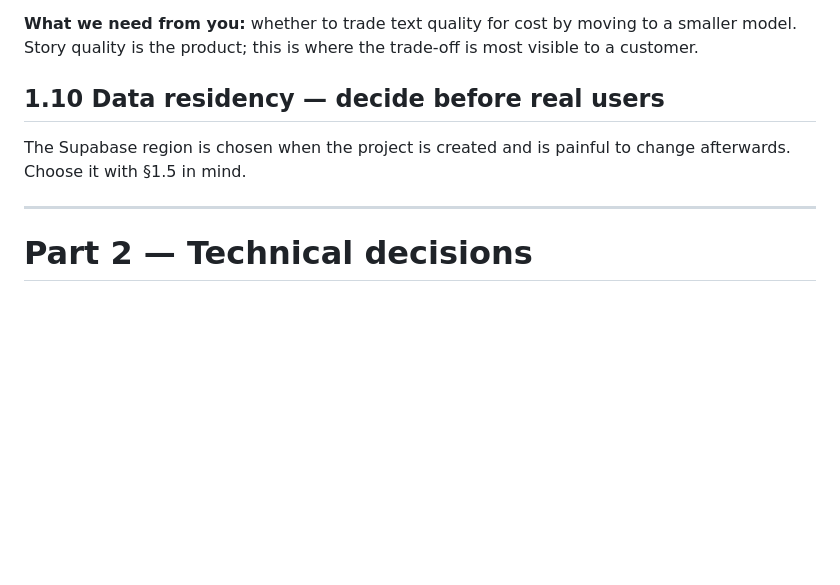
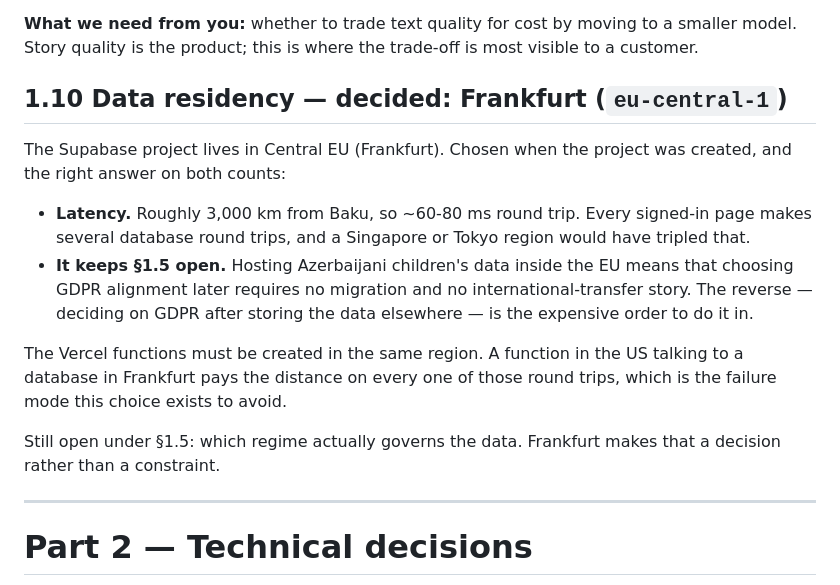
Before and after one commit to tnhasanov/Nagilai, a Markdown page: docs/DECISIONS.md, the part around the change. Rendered like a GitHub page; blank space fills up the shorter version.

Commit message:
Record the Supabase region: Frankfurt
The project was created in eu-central-1, which closes decision 1.10. Worth
writing down rather than leaving as an implicit fact of an account: it is
~60-80ms from Baku rather than the ~200ms an Asian region would have cost,
and hosting inside the EU keeps the privacy-regime question in 1.5 a
decision rather than something already answered by where the data sits.

Also notes the consequence: Vercel functions go in the same region, or the
distance is paid on every round trip instead of avoided.

Co-Authored-By: Claude Opus 5 <noreply@anthropic.com>
Claude-Session: https://claude.ai/code/session_01DqPdHms8RTBKCuBZpH4YF1

```diff
--- a/docs/DECISIONS.md
+++ b/docs/DECISIONS.md
@@ -126,10 +126,25 @@ without a deployment.
 to a smaller model. Story quality is the product; this is where the trade-off
 is most visible to a customer.
 
-## 1.10 Data residency — **decide before real users**
+## 1.10 Data residency — **decided: Frankfurt (`eu-central-1`)**
 
-The Supabase region is chosen when the project is created and is painful to
-change afterwards. Choose it with §1.5 in mind.
+The Supabase project lives in Central EU (Frankfurt). Chosen when the
+project was created, and the right answer on both counts:
+
+- **Latency.** Roughly 3,000 km from Baku, so ~60-80 ms round trip. Every
+  signed-in page makes several database round trips, and a Singapore or
+  Tokyo region would have tripled that.
+- **It keeps §1.5 open.** Hosting Azerbaijani children's data inside the
+  EU means that choosing GDPR alignment later requires no migration and no
+  international-transfer story. The reverse — deciding on GDPR after
+  storing the data elsewhere — is the expensive order to do it in.
+
+The Vercel functions must be created in the same region. A function in the
+US talking to a database in Frankfurt pays the distance on every one of
+those round trips, which is the failure mode this choice exists to avoid.
+
+Still open under §1.5: which regime actually governs the data. Frankfurt
+makes that a decision rather than a constraint.
 
 ---
 
```
Also changed, not shown: CURRENT_STATE.md (+2 -1 lines).
